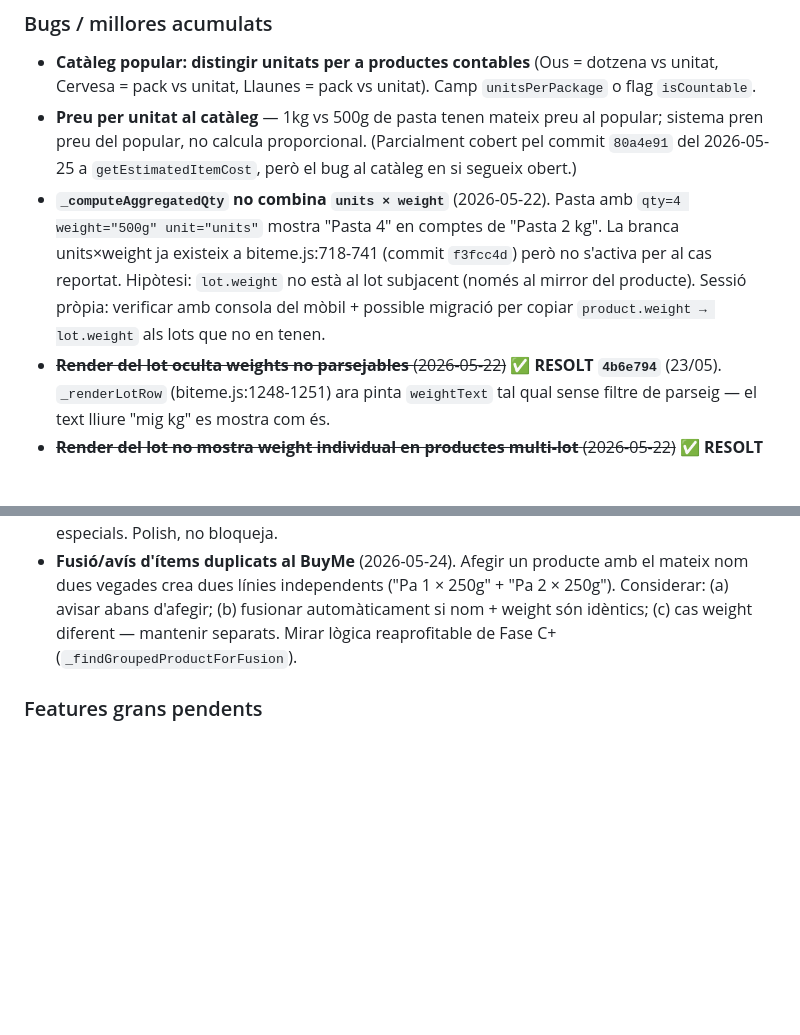
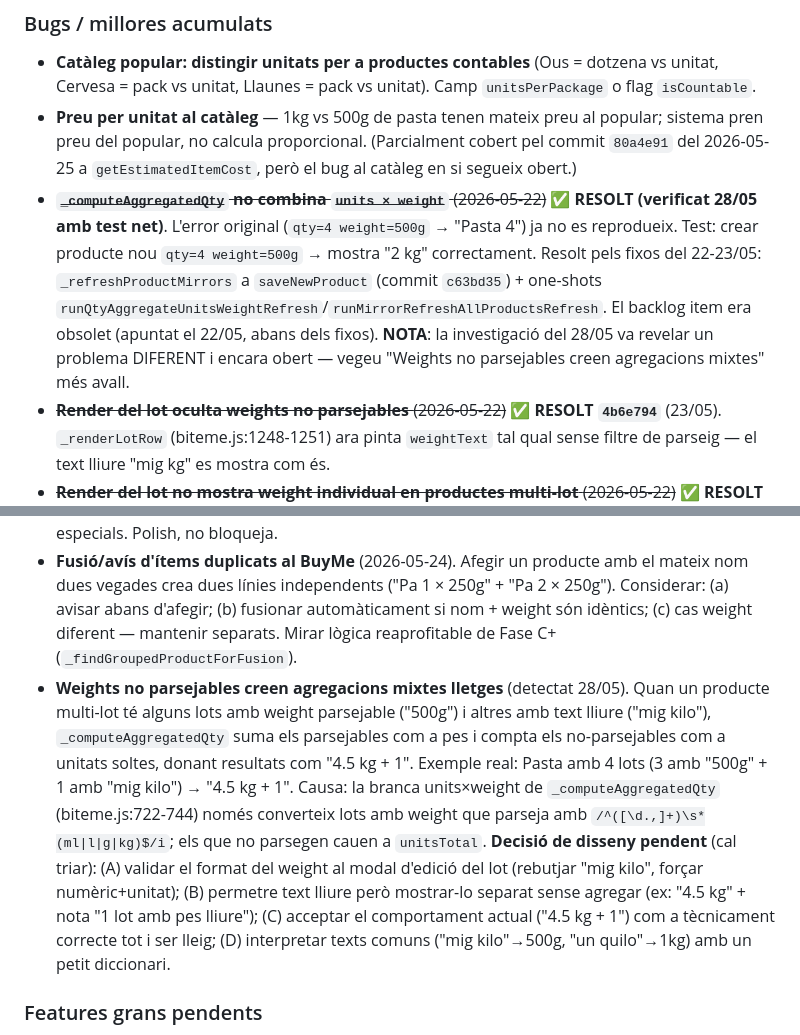
Before and after one commit to Luchinrok/Buyte, a Markdown page: memory/BACKLOG.md, 2 parts joined by grey strips. Rendered like a GitHub page; blank space fills up the shorter version.

Commit message:
docs(backlog): marcar _computeAggregatedQty units×weight com a resolt + nou ítem weights no parsejables
Verificat amb test net (qty=4 weight=500g → '2 kg'): l'error original ja estava resolt pels fixos del 22-23/05. Backlog item obsolet, marcat resolt.

La investigació amb dades de consola va revelar un problema diferent i obert: weights de text lliure ('mig kilo') creen agregacions mixtes ('4.5 kg + 1'). Apuntat com a ítem nou amb 4 opcions de disseny pendents de decidir.

Co-Authored-By: Claude Opus 4.7 (1M context) <noreply@anthropic.com>

```diff
--- a/memory/BACKLOG.md
+++ b/memory/BACKLOG.md
@@ -154,12 +154,13 @@ Detectats les sessions 26-27/05/26 i encara no completats a data 28/05:
 
 - **Catàleg popular: distingir unitats per a productes contables** (Ous = dotzena vs unitat, Cervesa = pack vs unitat, Llaunes = pack vs unitat). Camp `unitsPerPackage` o flag `isCountable`.
 - **Preu per unitat al catàleg** — 1kg vs 500g de pasta tenen mateix preu al popular; sistema pren preu del popular, no calcula proporcional. (Parcialment cobert pel commit `80a4e91` del 2026-05-25 a `getEstimatedItemCost`, però el bug al catàleg en si segueix obert.)
-- **`_computeAggregatedQty` no combina `units × weight`** (2026-05-22). Pasta amb `qty=4 weight="500g" unit="units"` mostra "Pasta 4" en comptes de "Pasta 2 kg". La branca units×weight ja existeix a biteme.js:718-741 (commit `f3fcc4d`) però no s'activa per al cas reportat. Hipòtesi: `lot.weight` no està al lot subjacent (només al mirror del producte). Sessió pròpia: verificar amb consola del mòbil + possible migració per copiar `product.weight → lot.weight` als lots que no en tenen.
+- ~~**`_computeAggregatedQty` no combina `units × weight`** (2026-05-22)~~ **✅ RESOLT (verificat 28/05 amb test net)**. L'error original (`qty=4 weight=500g` → "Pasta 4") ja no es reprodueix. Test: crear producte nou `qty=4 weight=500g` → mostra "2 kg" correctament. Resolt pels fixos del 22-23/05: `_refreshProductMirrors` a `saveNewProduct` (commit `c63bd35`) + one-shots `runQtyAggregateUnitsWeightRefresh`/`runMirrorRefreshAllProductsRefresh`. El backlog item era obsolet (apuntat el 22/05, abans dels fixos). **NOTA**: la investigació del 28/05 va revelar un problema DIFERENT i encara obert — vegeu "Weights no parsejables creen agregacions mixtes" més avall.
 - ~~**Render del lot oculta weights no parsejables** (2026-05-22)~~ **✅ RESOLT `4b6e794`** (23/05). `_renderLotRow` (biteme.js:1248-1251) ara pinta `weightText` tal qual sense filtre de parseig — el text lliure "mig kg" es mostra com és.
 - ~~**Render del lot no mostra weight individual en productes multi-lot** (2026-05-22)~~ **✅ RESOLT `4b6e794`** (23/05). Cada fila del lot ara combina qty i weight amb separador `×` (`_renderLotRow` biteme.js:1245-1259).
 - **`_formatLotQty` retorna només el número quan `unit==='units'`** (2026-05-22). ENCARA PENDENT (verificat 28/05 a biteme.js:676 — `unit==='units'` retorna sufix buit). Quan es combina amb weight queda "1 × 1L" que és ambigu (el "1" sembla redundant). Considerar afegir sufix " u" o " envàs".
 - **Propagar weight en altres camins de creació de shoppingItem** (2026-05-24). `_buildShoppingItemRow` fa fallback al popular (cobertura via render). Però seria més net que aquests camins de creació també propaguessin weight si l'origen el té: (1) `addToShoppingList` (buyme.js:2002) — quick buy des EatMe; (2) `special-lists.js:411` — push d'items de llistes especials. Polish, no bloqueja.
 - **Fusió/avís d'ítems duplicats al BuyMe** (2026-05-24). Afegir un producte amb el mateix nom dues vegades crea dues línies independents ("Pa 1 × 250g" + "Pa 2 × 250g"). Considerar: (a) avisar abans d'afegir; (b) fusionar automàticament si nom + weight són idèntics; (c) cas weight diferent — mantenir separats. Mirar lògica reaprofitable de Fase C+ (`_findGroupedProductForFusion`).
+- **Weights no parsejables creen agregacions mixtes lletges** (detectat 28/05). Quan un producte multi-lot té alguns lots amb weight parsejable ("500g") i altres amb text lliure ("mig kilo"), `_computeAggregatedQty` suma els parsejables com a pes i compta els no-parsejables com a unitats soltes, donant resultats com "4.5 kg + 1". Exemple real: Pasta amb 4 lots (3 amb "500g" + 1 amb "mig kilo") → "4.5 kg + 1". Causa: la branca units×weight de `_computeAggregatedQty` (biteme.js:722-744) només converteix lots amb weight que parseja amb `/^([\d.,]+)\s*(ml|l|g|kg)$/i`; els que no parsegen cauen a `unitsTotal`. **Decisió de disseny pendent** (cal triar): (A) validar el format del weight al modal d'edició del lot (rebutjar "mig kilo", forçar numèric+unitat); (B) permetre text lliure però mostrar-lo separat sense agregar (ex: "4.5 kg" + nota "1 lot amb pes lliure"); (C) acceptar el comportament actual ("4.5 kg + 1") com a tècnicament correcte tot i ser lleig; (D) interpretar texts comuns ("mig kilo"→500g, "un quilo"→1kg) amb un petit diccionari.
 
 ### Features grans pendents
 
```
